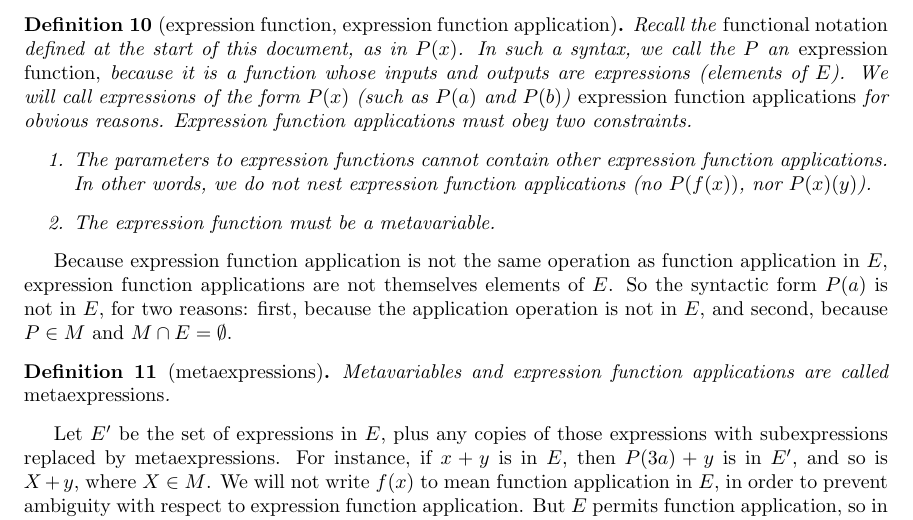
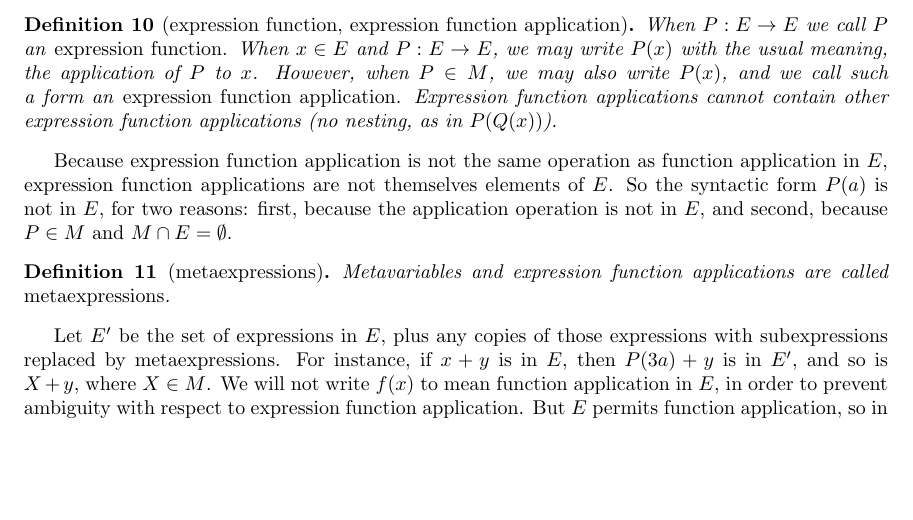
Before and after one commit to lurchmath/first-order-matching, a LaTeX paper (paper/first-order-matching-in-detail.tex): part of page 3 of 24 before the commit and part of page 3 of 23 after it, cut so that both start at the same text, the shorter picture padded with empty space. Compiled offline with pdfLaTeX.

Commit message:
Improving some of the exposition in the whitepaper

```diff
--- a/paper/first-order-matching-in-detail.tex
+++ b/paper/first-order-matching-in-detail.tex
@@ -101,11 +101,7 @@ Introduce a new set of variables, not in $E$, called \emph{metavariables}.  One
 In OpenMath, we can attach an attribute whose key is ``metavariable'' and whose value is ``true'' to mark variables as metavariables.  The exact way of marking variables is unimportant, but we will assume that both reading and writing this attribute is a trivial operation.  Call the set of metavariables $M$, a set which is disjoint from $E$.
 
 \begin{dfn}[expression function, expression function application]\label{D:efa}
-Recall the \emph{functional notation} defined at the start of this document, as in $P(x)$.  In such a syntax, we call the $P$ an \emph{expression function,} because it is a function whose inputs and outputs are expressions (elements of $E$).  We will call expressions of the form $P(x)$ (such as $P(a)$ and $P(b)$) \emph{expression function applications} for obvious reasons.  Expression function applications must obey two constraints.
-\begin{enumerate}
-\item	The parameters to expression functions cannot contain other expression function applications.  In other words, we do not nest expression function applications (no $P(f(x))$, nor $P(x)(y)$).
-\item	The expression function must be a metavariable.
-\end{enumerate}
+When $P:E\to E$ we call $P$ an \emph{expression function.}  When $x\in E$ and $P:E\to E$, we may write $P(x)$ with the usual meaning, the application of $P$ to $x$.  However, when $P\in M$, we may also write $P(x)$, and we call such a form an \emph{expression function application.}  Expression function applications cannot contain other expression function applications (no nesting, as in $P(Q(x))$).
 \end{dfn}
 
 Because expression function application is not the same operation as function application in $E$, expression function applications are not themselves elements of $E$.  So the syntactic form $P(a)$ is not in $E$, for two reasons:  first, because the application operation is not in $E$, and second, because $P\in M$ and $M\cap E=\emptyset$.
```
Also changed, not shown: paper/first-order-matching-in-detail.pdf.
